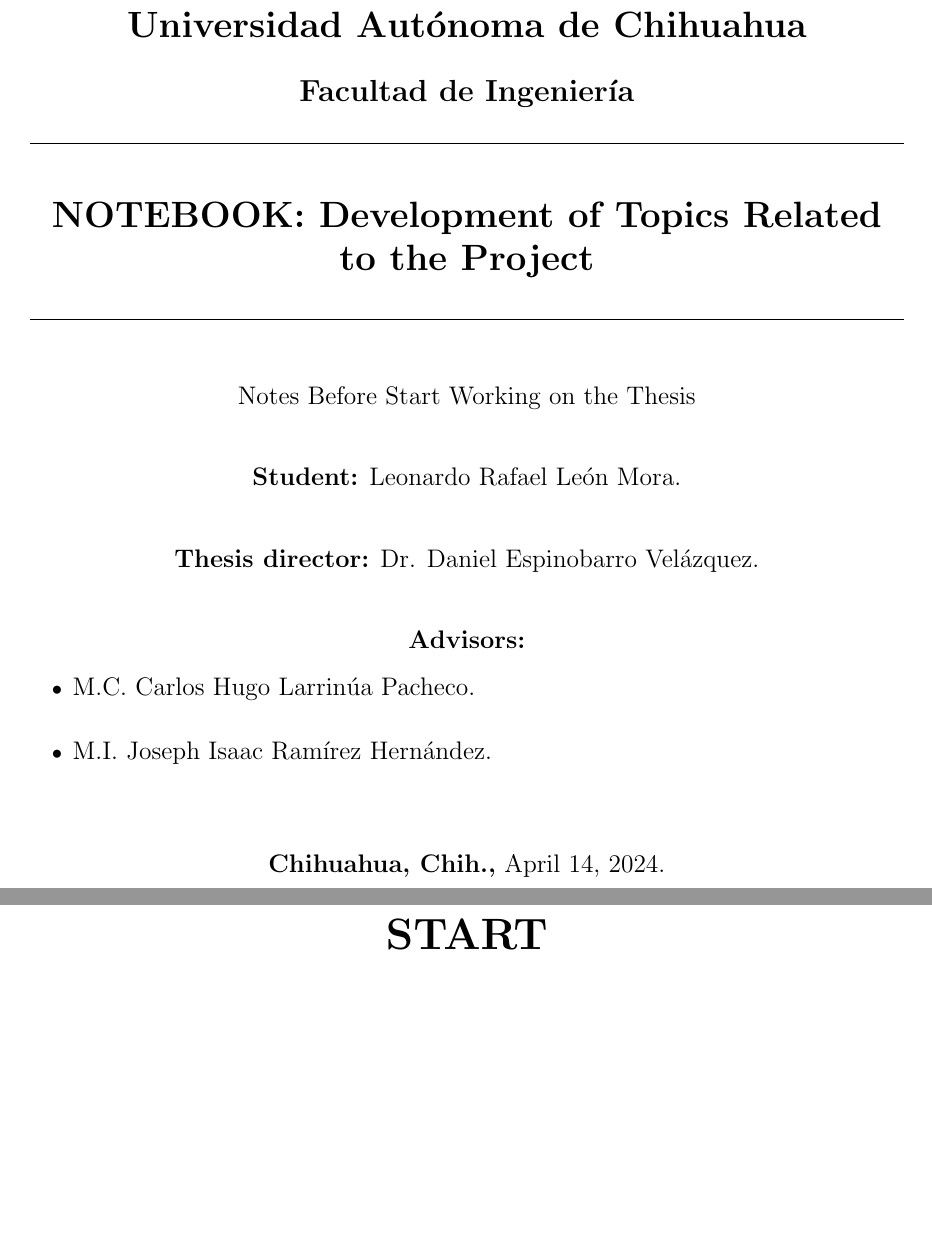
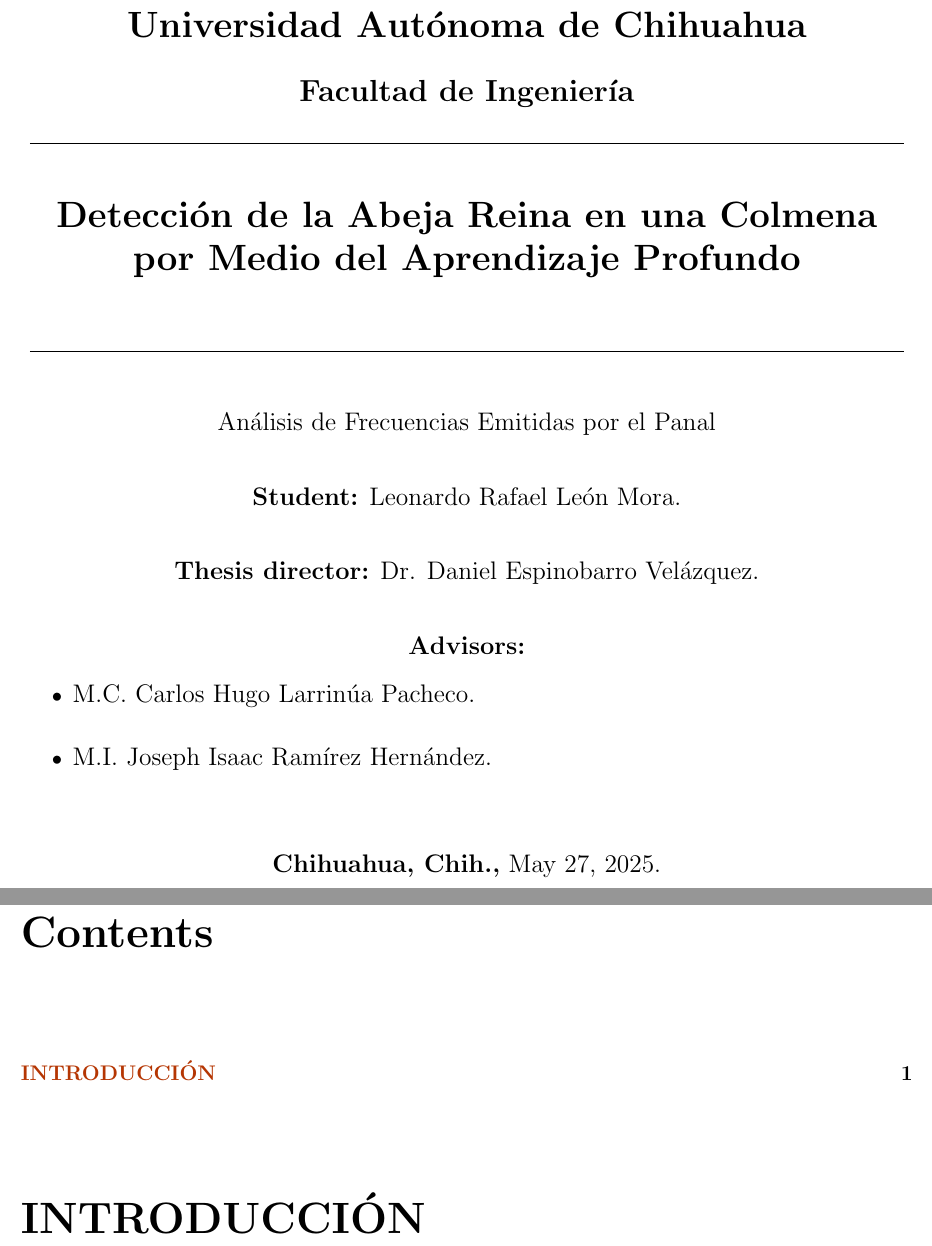
Before and after one commit to LeoLeon-coder/Thesis_Project_UACH, a LaTeX thesis (Los_Panales-2024/Thesis.tex): two parts of pages 1 and 2 of 5 before the commit and two parts of pages 1 and 2 of 2 after it, joined at a grey line, cut so that both start at the same text, the shorter picture padded with empty space. Compiled offline with pdfLaTeX.

Commit message:
Planteamiento de la estructura de la Tesis

```diff
--- a/Los_Panales-2024/Thesis.tex
+++ b/Los_Panales-2024/Thesis.tex
@@ -179,12 +178,12 @@
 				\begin{minipage}{17cm}
 					\centering
 					\begin{doublespace}
-						\textbf{\LARGE NOTEBOOK: Development of Topics Related to the Project}
+						\textbf{\LARGE Detección de la Abeja Reina en una Colmena por Medio del Aprendizaje Profundo}\\[3.5ex]
 					\end{doublespace}
 				\end{minipage}\\[3.5ex]
 				\hline
 			\end{tabular}\vfill
-			{\large Notes Before Start Working on the Thesis}\\\vfill
+			{\large Análisis de Frecuencias Emitidas por el Panal}\\\vfill
 			{\large \textbf{Student:} Leonardo Rafael León Mora.}\\\vfill
 			{\large \textbf{Thesis director:} Dr. Daniel Espinobarro Velázquez.}\\\vfill
 			{\large \textbf{Advisors:}}\\[3.5ex]
@@ -193,14 +192,24 @@
 				\item {\large M.I. Joseph Isaac Ramírez Hernández.}\\[3.5ex]
 			\end{itemize}
 			\vfill
-			{\large \textbf{Chihuahua, Chih.,} April 14, 2024.}\\[3.5ex]
+			{\large \textbf{Chihuahua, Chih.,} \today.}\\[3.5ex]
 		\end{center}
 	\end{titlepage}
 
-\part*{START}
 %-------------------------------------------------------------------------------------
-% THESIS ACTUAL CONTENT
+% 1. ÍNDICE
+%-------------------------------------------------------------------------------------
+\tableofcontents
+\thispagestyle{empty} % No header/footer on the table of contents page
+
+
+%-------------------------------------------------------------------------------------
+% 2. RESUMEN/ABSTRACT
 %-------------------------------------------------------------------------------------
 
-\chapter{THESIS ACTUAL CONTENT}
+%-------------------------------------------------------------------------------------
+% 3. INTRODUCCIÓN
+%-------------------------------------------------------------------------------------
+\chapter*{INTRODUCCIÓN}
+\addcontentsline{toc}{chapter}{INTRODUCCIÓN}
 
@@ -234,2 +302,10 @@
+\pagebreak
+\addcontentsline{toc}{chapter}{BIBLIOGRAPHY}
+\printbibliography
+\thispagestyle{empty}
+
+%-------------------------------------------------------------------------------------
+% 10. ANEXOS (opcional)
+%-------------------------------------------------------------------------------------
 
 \end{document}
```
Also changed, not shown: Los_Panales-2024/Notebook_Thesis.tex (+32 -9 lines), Los_Panales-2024/Notebook_Thesis.pdf, Los_Panales-2024/Thesis.pdf, Los_Panales-2024/Thesis.tex (100 more changed lines), 1 other file.
